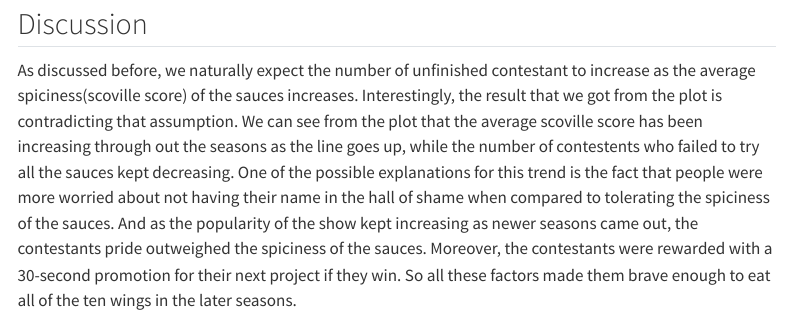
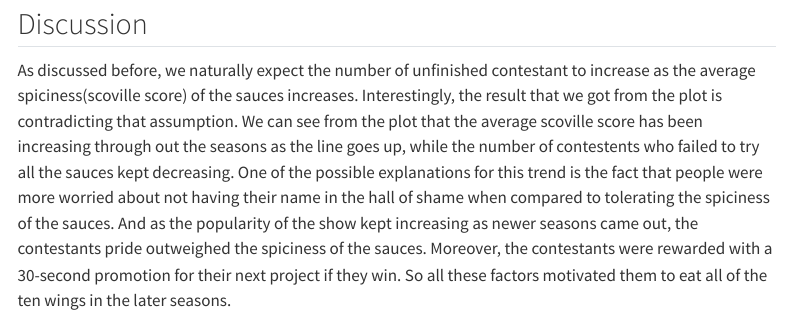
Before and after one commit to INFO526-DataViz/project-01-ScatterPlot-Sorcerers, a Quarto document (index.qmd): the page in a window 1100 px wide, from 2930 px down. Rendered offline with R 4.5, knitr and Pandoc in place of Quarto, with nearby package versions; menus at the side of the page are left out; long lines of code are wrapped.

Commit message:
Version 1.0.4

```diff
--- a/index.qmd
+++ b/index.qmd
@@ -83,4 +83,4 @@ plt + geom_point(data = scoville_scores, aes(season, map_y2(avg_scoville))) +
 
 ## Discussion
 As discussed before, we naturally expect the number of unfinished contestant to increase as the average spiciness(scoville score) of the sauces increases. Interestingly, the result that we got from the plot is contradicting that assumption. We can see from the plot that the average scoville score has been increasing through out the seasons as the line goes up, while the number of contestents who failed to try all the sauces kept decreasing.
-One of the possible explanations for this trend is the fact that people were more worried about not having their name in the hall of shame when compared to tolerating the spiciness of the sauces. And as the popularity of the show kept increasing as newer seasons came out, the contestants pride outweighed the spiciness of the sauces. Moreover, the contestants were rewarded with a 30-second promotion for their next project if they win. So all these factors made them brave enough to eat all of the ten wings in the later seasons.
+One of the possible explanations for this trend is the fact that people were more worried about not having their name in the hall of shame when compared to tolerating the spiciness of the sauces. And as the popularity of the show kept increasing as newer seasons came out, the contestants pride outweighed the spiciness of the sauces. Moreover, the contestants were rewarded with a 30-second promotion for their next project if they win. So all these factors motivated them to eat all of the ten wings in the later seasons.
```
